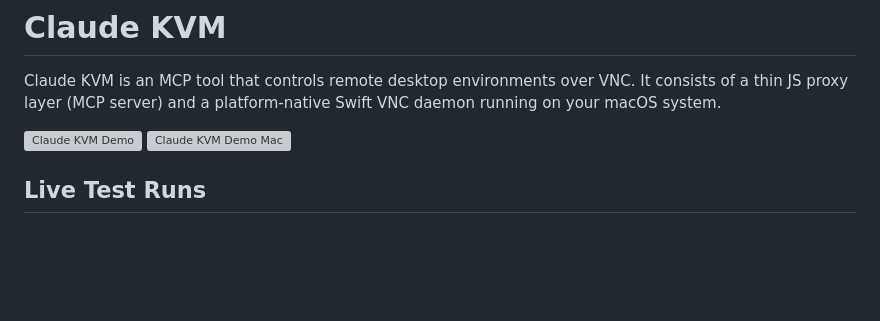
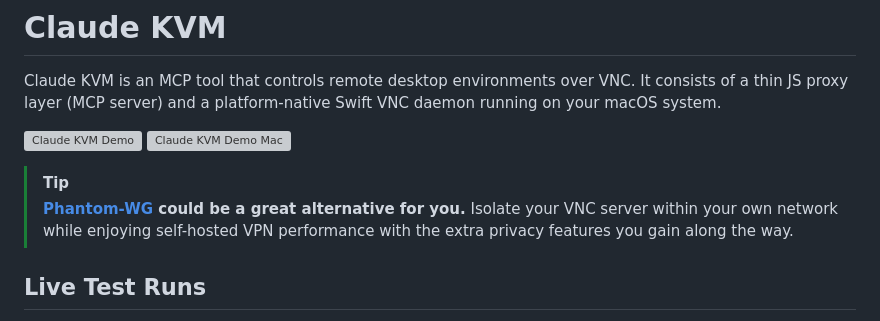
Before and after one commit to ARAS-Workspace/claude-kvm, a Markdown page: README.md, the part around the change. Rendered like a GitHub page; blank space fills up the shorter version; grey boxes are pictures that could not be loaded.

```diff
--- a/README.md
+++ b/README.md
@@ -4,6 +4,9 @@ Claude KVM is an MCP tool that controls remote desktop environments over VNC. It
 
 [![Claude KVM Demo](https://github.com/ARAS-Workspace/claude-kvm/raw/press-kit/assets/test/linux/demo-run-22261661594.gif)](https://github.com/ARAS-Workspace/claude-kvm/blob/main/test/README.md)
 [![Claude KVM Demo Mac](https://github.com/ARAS-Workspace/claude-kvm/raw/press-kit/assets/test/mac/demo-mac-run-22261487249.gif)](https://github.com/ARAS-Workspace/claude-kvm/blob/test/e2e/mac/test/README.md)
+
+> [!TIP]
+> **[Phantom-WG](https://www.phantom.tc) could be a great alternative for you.** Isolate your VNC server within your own network while enjoying self-hosted VPN performance with the extra privacy features you gain along the way.
 
 ## Live Test Runs
 
```
Also changed, not shown: README_TR.md (+2 -0 lines).
